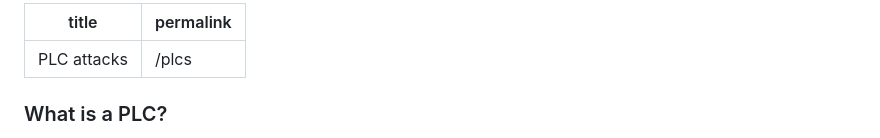
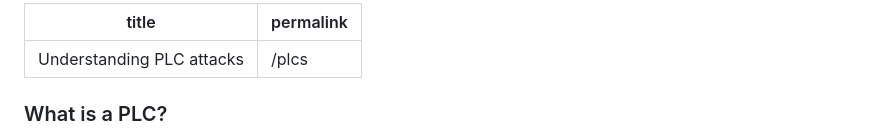
Before and after one commit to databased-index/databased-index.github.io, a Markdown page: posts/plcs.md, the part around the change. Drawn GitHub-style.

```diff
--- a/posts/plcs.md
+++ b/posts/plcs.md
@@ -1,5 +1,5 @@
 ---
-title: PLC attacks
+title: Understanding PLC attacks
 permalink: /plcs
 ---
 
```
